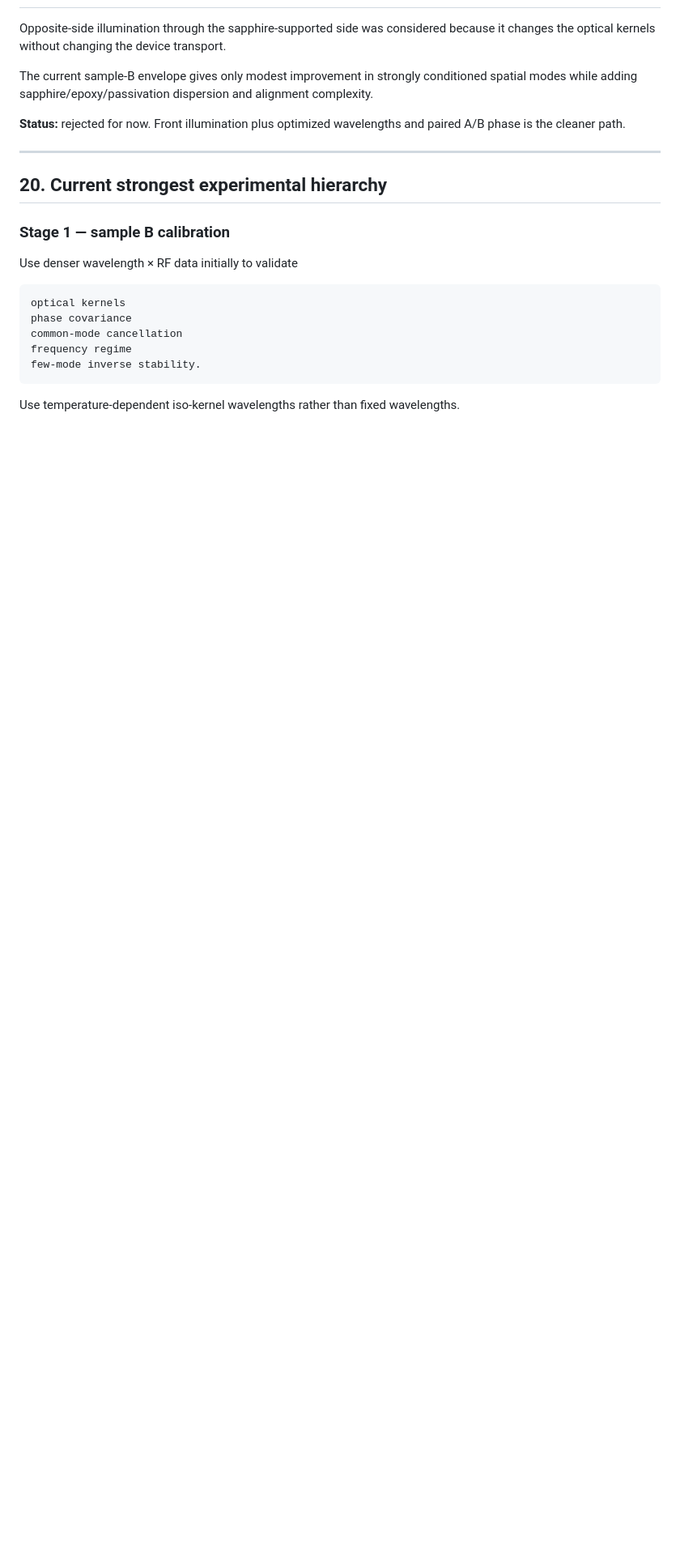
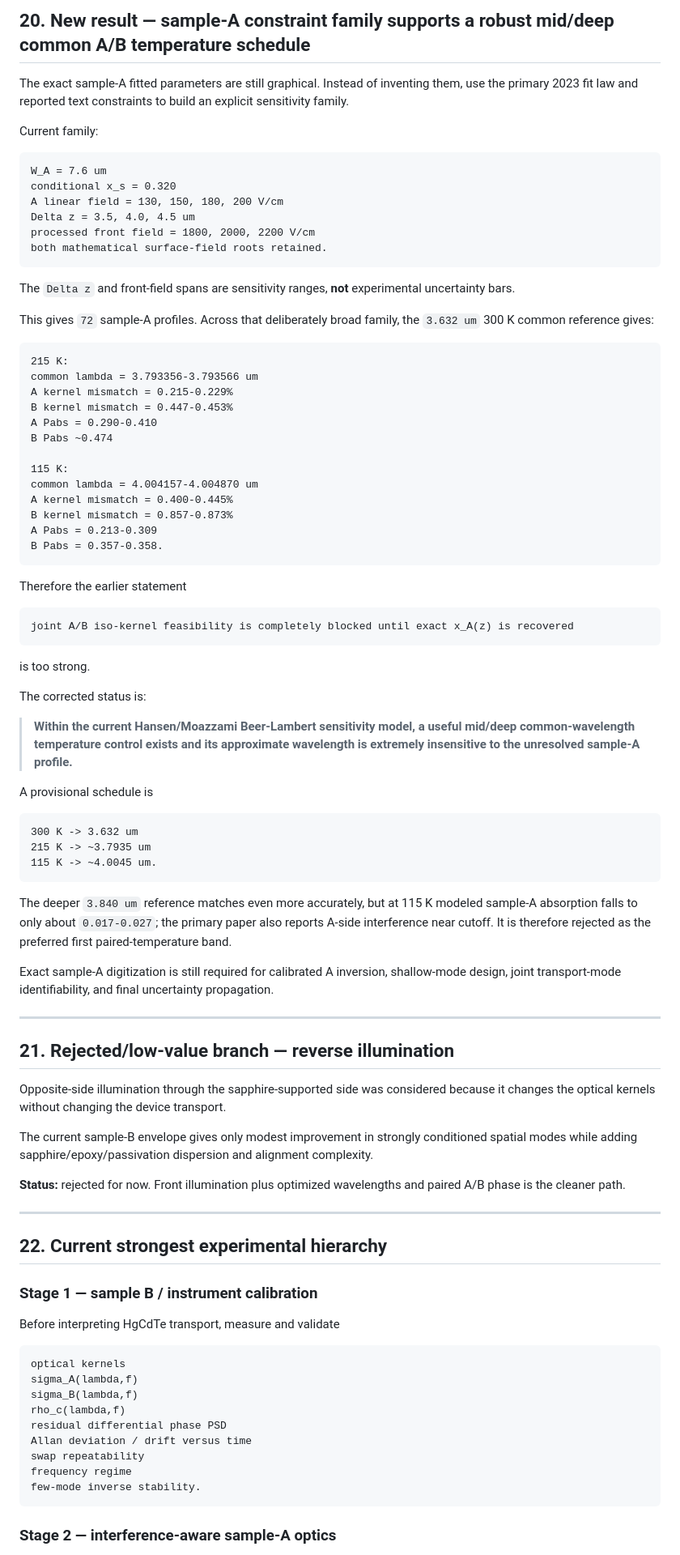
Before and after one commit to Kajin-0/gendanken_2, a Markdown page: experiments/01-vanishing-absorber/CURRENT_STATE.md, the part around one of its changes. Shown at 81% size. GitHub-like rendering; blank space fills up the shorter version.

Commit message:
Advance canonical state to joint iso-kernel and phase-metrology frontier

````diff
--- a/experiments/01-vanishing-absorber/CURRENT_STATE.md
+++ b/experiments/01-vanishing-absorber/CURRENT_STATE.md
@@ -532,3 +598,65 @@ Do not claim the paired temperature difference-in-differences experiment is opti
+## 20. New result — sample-A constraint family supports a robust mid/deep common A/B temperature schedule
+
+The exact sample-A fitted parameters are still graphical. Instead of inventing them, use the primary 2023 fit law and reported text constraints to build an explicit sensitivity family.
+
+Current family:
+
+```text
+W_A = 7.6 um
+conditional x_s = 0.320
+A linear field = 130, 150, 180, 200 V/cm
+Delta z = 3.5, 4.0, 4.5 um
+processed front field = 1800, 2000, 2200 V/cm
+both mathematical surface-field roots retained.
+```
+
+The `Delta z` and front-field spans are sensitivity ranges, **not** experimental uncertainty bars.
+
+This gives `72` sample-A profiles. Across that deliberately broad family, the `3.632 um` 300 K common reference gives:
+
+```text
+215 K:
+common lambda = 3.793356-3.793566 um
+A kernel mismatch = 0.215-0.229%
+B kernel mismatch = 0.447-0.453%
+A Pabs = 0.290-0.410
+B Pabs ~0.474
+
+115 K:
+common lambda = 4.004157-4.004870 um
+A kernel mismatch = 0.400-0.445%
+B kernel mismatch = 0.857-0.873%
+A Pabs = 0.213-0.309
+B Pabs = 0.357-0.358.
+```
+
+Therefore the earlier statement
+
+```text
+joint A/B iso-kernel feasibility is completely blocked until exact x_A(z) is recovered
+```
+
+is too strong.
+
+The corrected status is:
+
+> **Within the current Hansen/Moazzami Beer-Lambert sensitivity model, a useful mid/deep common-wavelength temperature control exists and its approximate wavelength is extremely insensitive to the unresolved sample-A profile.**
+
+A provisional schedule is
+
+```text
+300 K -> 3.632 um
+215 K -> ~3.7935 um
+115 K -> ~4.0045 um.
+```
+
+The deeper `3.840 um` reference matches even more accurately, but at 115 K modeled sample-A absorption falls to only about `0.017-0.027`; the primary paper also reports A-side interference near cutoff. It is therefore rejected as the preferred first paired-temperature band.
+
+Exact sample-A digitization is still required for calibrated A inversion, shallow-mode design, joint transport-mode identifiability, and final uncertainty propagation.
+
+---
+
+## 21. Rejected/low-value branch — reverse illumination
 
 Opposite-side illumination through the sapphire-supported side was considered because it changes the optical kernels without changing the device transport.
 
@@ -538,19 +666,23 @@ The current sample-B envelope gives only modest improvement in strongly conditio
 
 ---
 
-## 20. Current strongest experimental hierarchy
+## 22. Current strongest experimental hierarchy
 
-### Stage 1 — sample B calibration
+### Stage 1 — sample B / instrument calibration
 
-Use denser wavelength × RF data initially to validate
+Before interpreting HgCdTe transport, measure and validate
 
 ```text
 optical kernels
-phase covariance
-common-mode cancellation
+sigma_A(lambda,f)
+sigma_B(lambda,f)
+rho_c(lambda,f)
+residual differential phase PSD
+Allan deviation / drift versus time
+swap repeatability
 frequency regime
 few-mode inverse stability.
 ```
 
-Use temperature-dependent iso-kernel wavelengths rather than fixed wavelengths.
+### Stage 2 — interference-aware sample-A optics
 
````
Also changed, not shown: other parts of experiments/01-vanishing-absorber/CURRENT_STATE.md (+102 -28 lines).
